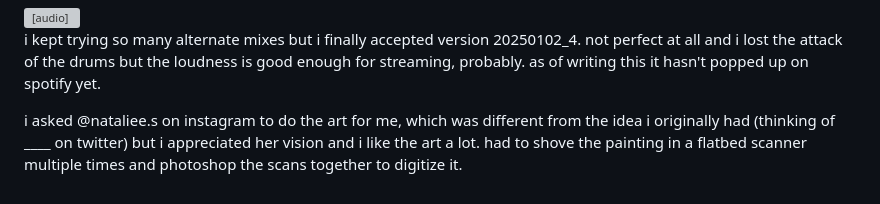
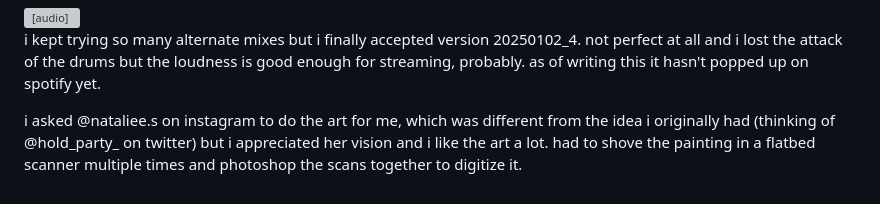
Before and after one commit to isidoredot/isidoredot.github.io, a Markdown page: md/anotheroneundone.md, the part around the change. Drawn GitHub-style; grey boxes are pictures that could not be loaded.

```diff
--- a/md/anotheroneundone.md
+++ b/md/anotheroneundone.md
@@ -94,6 +94,6 @@ good enough for streaming, probably. as of writing this it hasn't popped up
 on spotify yet.
 
 i asked @nataliee.s on instagram to do the art for me, which was different
-from the idea i originally had (thinking of ____ on twitter) but i appreciated
+from the idea i originally had (thinking of @hold_party_ on twitter) but i appreciated
 her vision and i like the art a lot. had to shove the painting in a flatbed
 scanner multiple times and photoshop the scans together to digitize it.
```
Also changed, not shown: md/machine.md (+4 -2 lines).
